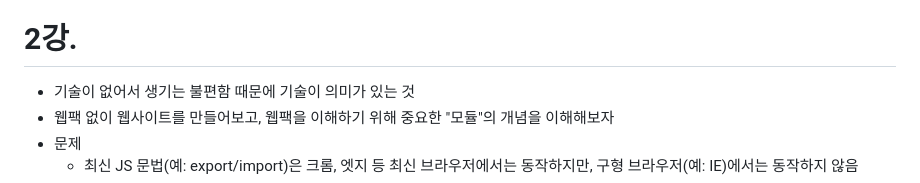
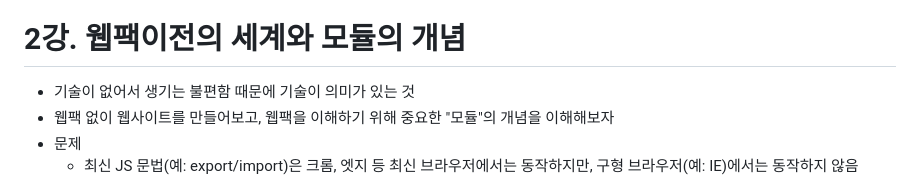
Before and after one commit to Yunjeong-Choi/webpack-example, a Markdown page: README.md, the part around the change. Drawn GitHub-style.

Commit message:
[chore]: 강의명 추가

```diff
--- a/README.md
+++ b/README.md
@@ -11,7 +11,7 @@
   - JS, CSS, 이미지 등 다양한 파일을 하나의 자바스크립트 파일로 합칠 수 있음
   - 필요하다면, 성능 향상을 위해 일부 코드를 분리해서(코드 스플리팅) 나눠서 불러올 수도 있음
 
-# 2강.
+# 2강. 웹팩이전의 세계와 모듈의 개념
 
 - 기술이 없어서 생기는 불편함 때문에 기술이 의미가 있는 것
 - 웹팩 없이 웹사이트를 만들어보고, 웹팩을 이해하기 위해 중요한 "모듈"의 개념을 이해해보자
```
